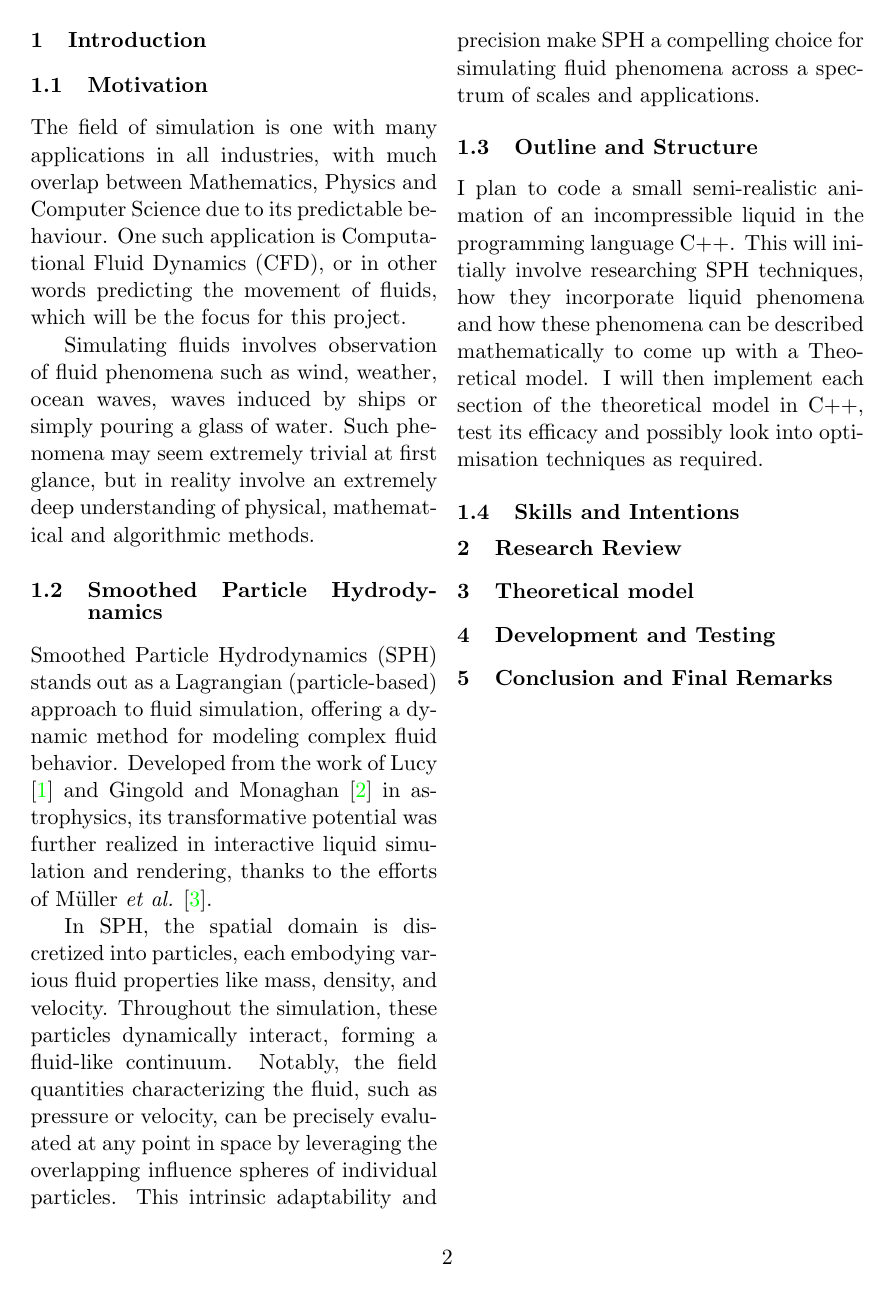
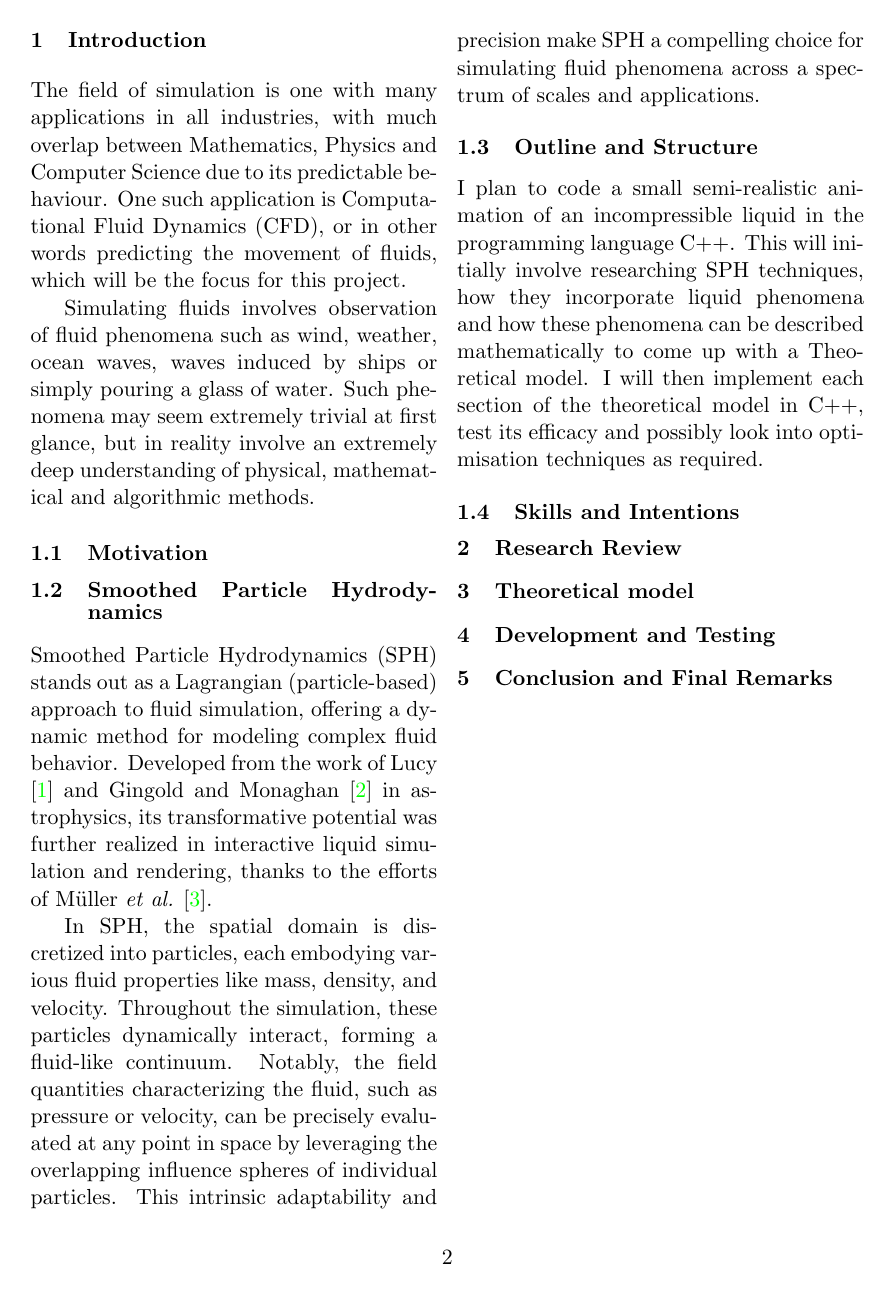
Before and after one commit to AJos-Dev/Fluid-Sim, a LaTeX paper (Write_up/write-up.tex): page 2 of 3. Compiled offline with pdfLaTeX.

Commit message:
more changes

```diff
--- a/Write_up/write-up.tex
+++ b/Write_up/write-up.tex
@@ -10,7 +10,6 @@
     urlcolor=cyan,
     }
 \usepackage{multicol}
-\usepackage{lipsum}
 \usepackage{sectsty}
 
 \sectionfont{\fontsize{11}{11}\selectfont}
@@ -37,10 +36,11 @@
 
 \begin{multicols}{2}
 \section{Introduction}
-\subsection{Motivation}
 The field of simulation is one with many applications in all industries, with much overlap between Mathematics, Physics and Computer Science due to its predictable behaviour. One such application is Computational Fluid Dynamics (CFD), or in other words predicting the movement of fluids, which will be the focus for this project.
 
 Simulating fluids involves observation of fluid phenomena such as wind, weather, ocean waves, waves induced by ships or simply pouring a glass of water. Such phenomena may seem extremely trivial at first glance, but in reality involve an extremely deep understanding of physical, mathematical and algorithmic methods.
+
+\subsection{Motivation}
 
 \subsection{Smoothed Particle Hydrodynamics}
 Smoothed Particle Hydrodynamics (SPH) stands out as a Lagrangian (particle-based) approach to fluid simulation, offering a dynamic method for modeling complex fluid behavior. Developed from the work of Lucy \cite{lucy} and Gingold and Monaghan \cite{gingold} in astrophysics, its transformative potential was further realized in interactive liquid simulation and rendering, thanks to the efforts of Müller \textit{et al.} \cite{muller}.
```
Also changed, not shown: Write_up/write-up.pdf, Write_up/write-up.tex (1 more changed lines).
